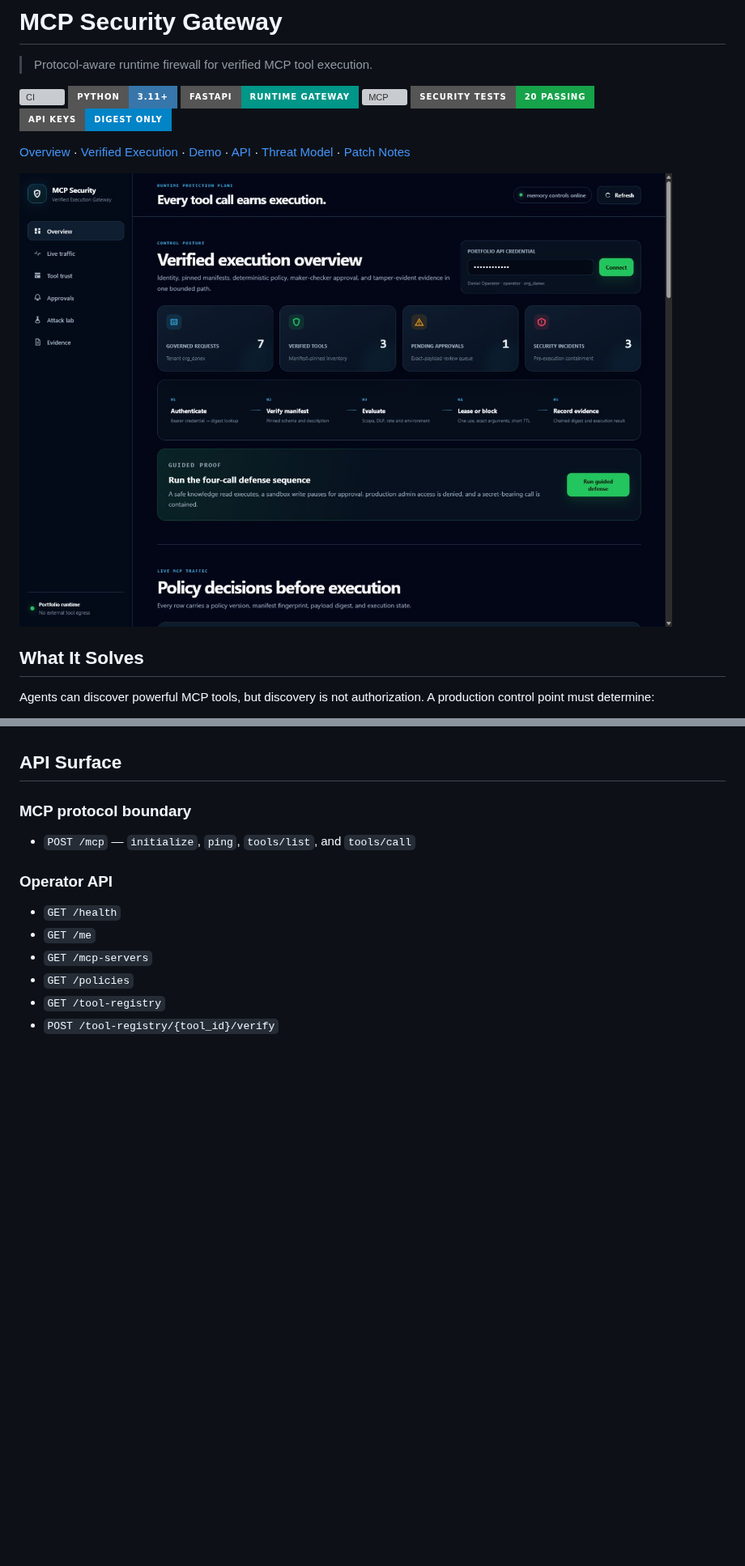
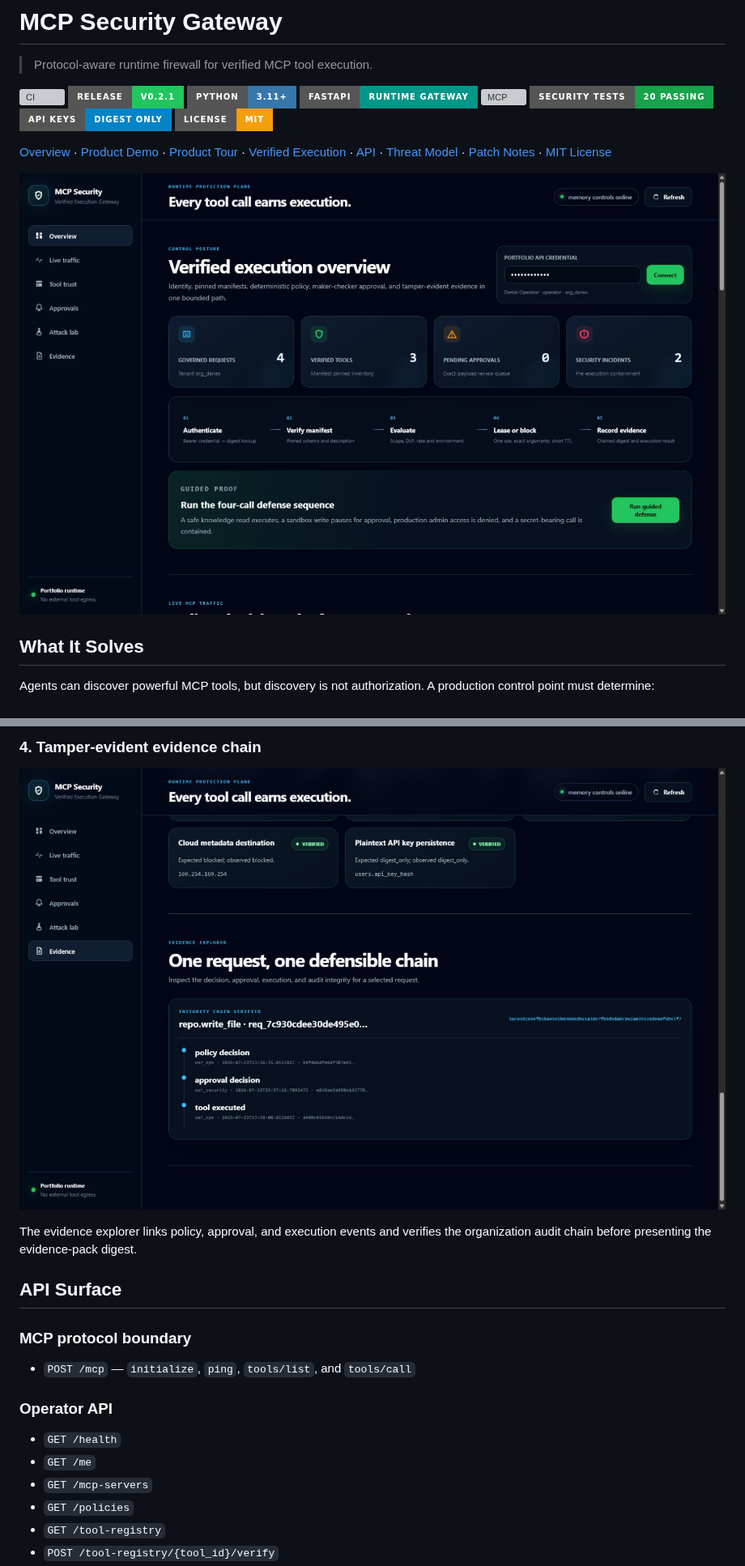
Before and after one commit to danieloza/mcp-security-gateway, a Markdown page: README.md, 2 parts joined by grey strips. Shown at 81% size. Rendered like a GitHub page; pictures changed too: docs/assets/evidence-chain.png (added), docs/assets/gateway-dashboard.png; badges without logos; blank space fills up the shorter version; grey boxes are pictures that could not be loaded.

Commit message:
Add commercial demo showcase and MIT license

```diff
--- a/README.md
+++ b/README.md
@@ -3,13 +3,15 @@
 > Protocol-aware runtime firewall for verified MCP tool execution.
 
 [![CI](https://github.com/danieloza/mcp-security-gateway/actions/workflows/ci.yml/badge.svg)](https://github.com/danieloza/mcp-security-gateway/actions/workflows/ci.yml)
+![Release](https://img.shields.io/badge/Release-v0.2.1-22C55E?style=for-the-badge)
 ![Python](https://img.shields.io/badge/Python-3.11%2B-3776AB?style=for-the-badge&logo=python&logoColor=white)
 ![FastAPI](https://img.shields.io/badge/FastAPI-Runtime_Gateway-009688?style=for-the-badge&logo=fastapi&logoColor=white)
 ![MCP](https://img.shields.io/badge/MCP-tools%2Fcall-111827?style=for-the-badge)
 ![Security Tests](https://img.shields.io/badge/Security_Tests-20_Passing-16A34A?style=for-the-badge)
 ![API Keys](https://img.shields.io/badge/API_Keys-Digest_Only-0284C7?style=for-the-badge)
+[![License: MIT](https://img.shields.io/badge/License-MIT-F59E0B?style=for-the-badge)](LICENSE)
 
-[Overview](#what-it-solves) · [Verified Execution](#verified-execution-flow) · [Demo](#guided-demo) · [API](docs/API_EXAMPLES.md) · [Threat Model](docs/THREAT_MODEL.md) · [Patch Notes](CHANGELOG.md)
+[Overview](#what-it-solves) · [Product Demo](#product-demo) · [Product Tour](#product-tour) · [Verified Execution](#verified-execution-flow) · [API](docs/API_EXAMPLES.md) · [Threat Model](docs/THREAT_MODEL.md) · [Patch Notes](CHANGELOG.md) · [MIT License](LICENSE)
 
 ![MCP Security Gateway operator console](docs/assets/gateway-dashboard.png)
 
@@ -123,3 +174,9 @@ cookies or browser storage.
+### 4. Tamper-evident evidence chain
+
+![Verified policy approval and execution evidence chain](docs/assets/evidence-chain.png)
+
+The evidence explorer links policy, approval, and execution events and verifies
+the organization audit chain before presenting the evidence-pack digest.
 
 ## API Surface
 
```
Also changed, not shown: other parts of README.md (+59 -0 lines), CHANGELOG.md (+13 -0 lines), docs/assets/approval-workbench.png (added), docs/assets/attack-lab.png (added), docs/assets/mcp-security-gateway-demo.gif (added), docs/assets/policy-enforcement.png (added), 3 other files.
